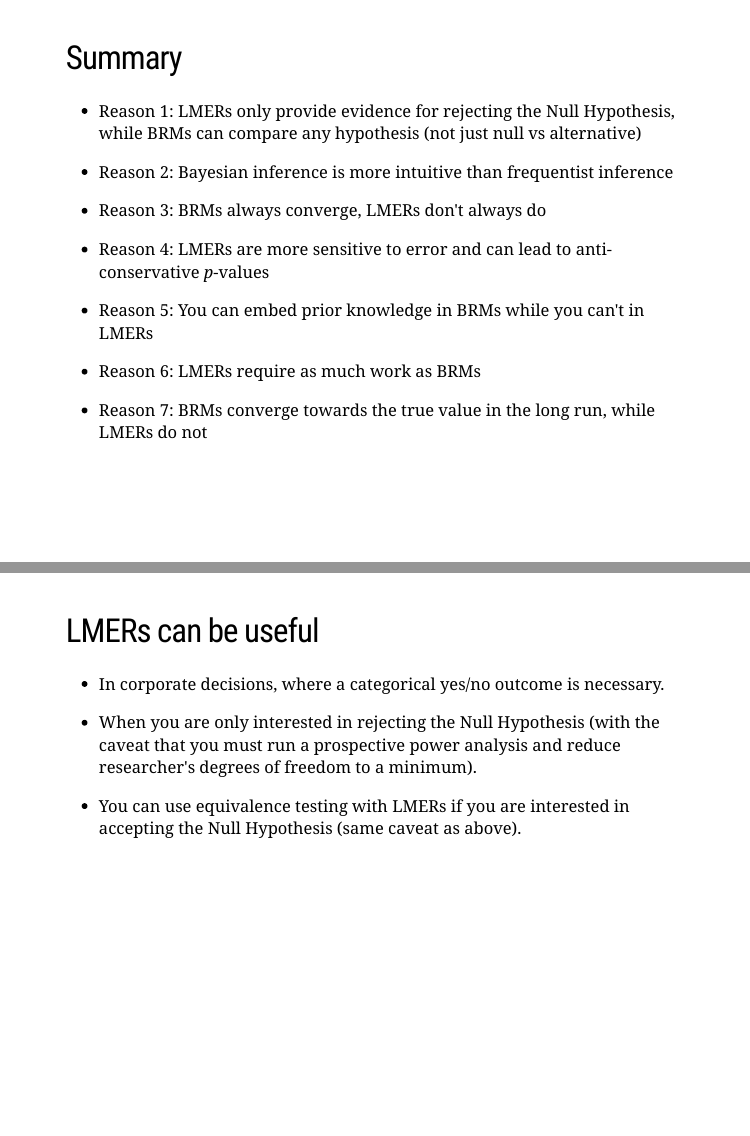
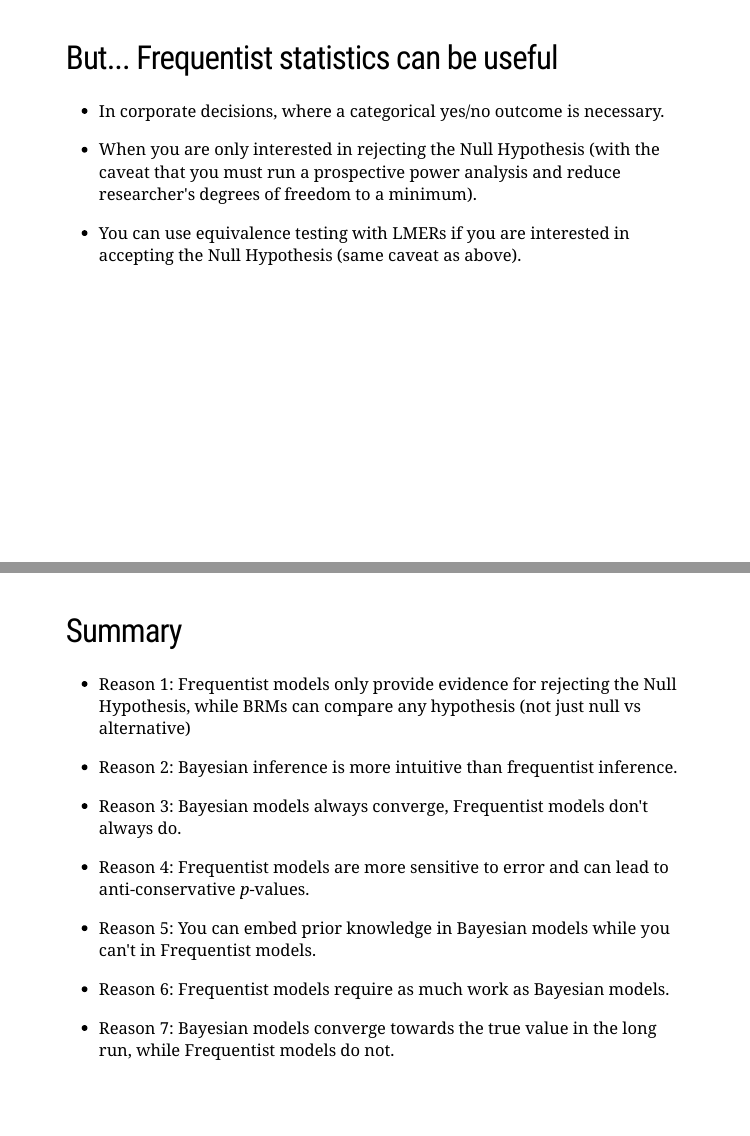
Before and after one commit to stefanocoretta/why-bayes, an R Markdown document (index.Rmd): pages 24 and 25 of 26, joined at a grey line. Rendered offline with R 4.5, knitr and Pandoc, with nearby package versions; the slides are laid out offline by our stand-in for remark.js, each with all of its steps uncovered, in fonts that may differ from those the slides ask for, and without slide numbers, shadows or browser add-ons; a font, style sheet, LaTeX package, included part or bibliography that could not be used is replaced or left out.

Commit message:
♻️ - consolidate terminology

```diff
--- a/index.Rmd
+++ b/index.Rmd
@@ -431,26 +431,7 @@ class: right middle inverse
 
 ---
 
-# Summary
-
-* Reason 1: .orange[LMERs] only provide evidence for rejecting the Null Hypothesis, while .green[BRMs] can compare any hypothesis (not just null vs alternative)
-
-* Reason 2: .green[Bayesian] inference is more intuitive than .orange[frequentist] inference
-
-* Reason 3: .green[BRMs] always converge, .orange[LMERs] don't always do
-
-* Reason 4: .orange[LMERs] are more sensitive to error and can lead to anti-conservative *p*-values
-
-* Reason 5: You can embed prior knowledge in .green[BRMs] while you can't in .orange[LMERs]
-
-* Reason 6: .orange[LMERs] require as much work as .green[BRMs]
-
-* Reason 7: .green[BRMs] converge towards the true value in the long run, while .orange[LMERs] do not
-
-
----
-
-# LMERs can be useful
+# But... Frequentist statistics can be useful
 
 - In corporate decisions, where a categorical yes/no outcome is necessary.
 
@@ -458,6 +439,27 @@ class: right middle inverse
 
 - You can use equivalence testing with LMERs if you are interested in accepting the Null Hypothesis (same caveat as above).
 
+---
+
+# Summary
+
+* Reason 1: .orange[Frequentist] models only provide evidence for rejecting the Null Hypothesis, while .green[BRMs] can compare any hypothesis (not just null vs alternative)
+
+* Reason 2: .green[Bayesian] inference is more intuitive than .orange[frequentist] inference.
+
+* Reason 3: .green[Bayesian] models always converge, .orange[Frequentist] models don't always do.
+
+* Reason 4: .orange[Frequentist] models are more sensitive to error and can lead to anti-conservative *p*-values.
+
+* Reason 5: You can embed prior knowledge in .green[Bayesian] models while you can't in .orange[Frequentist] models.
+
+* Reason 6: .orange[Frequentist] models require as much work as .green[Bayesian] models.
+
+* Reason 7: .green[Bayesian] models converge towards the true value in the long run, while .orange[Frequentist] models do not.
+
+
+
+
 
 ---
 
```
Also changed, not shown: index.html, index.Rmd (18 more changed lines).
